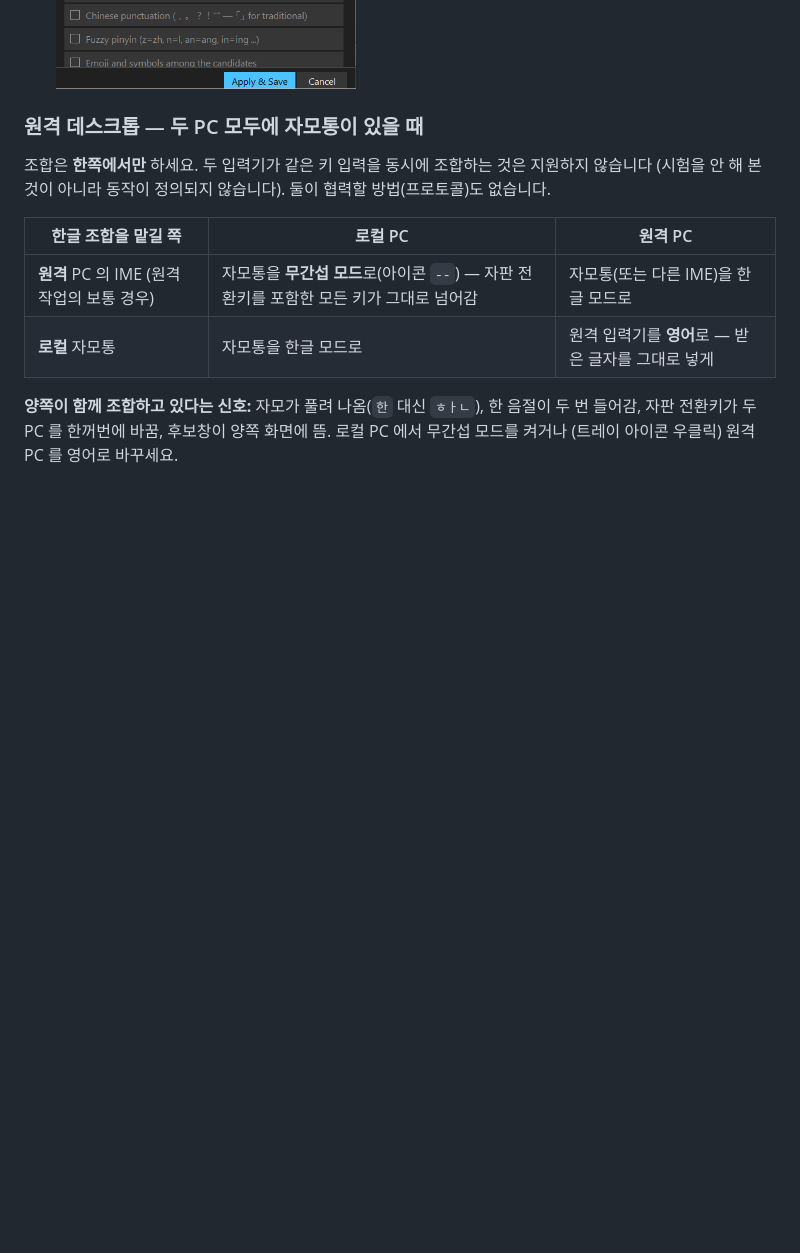
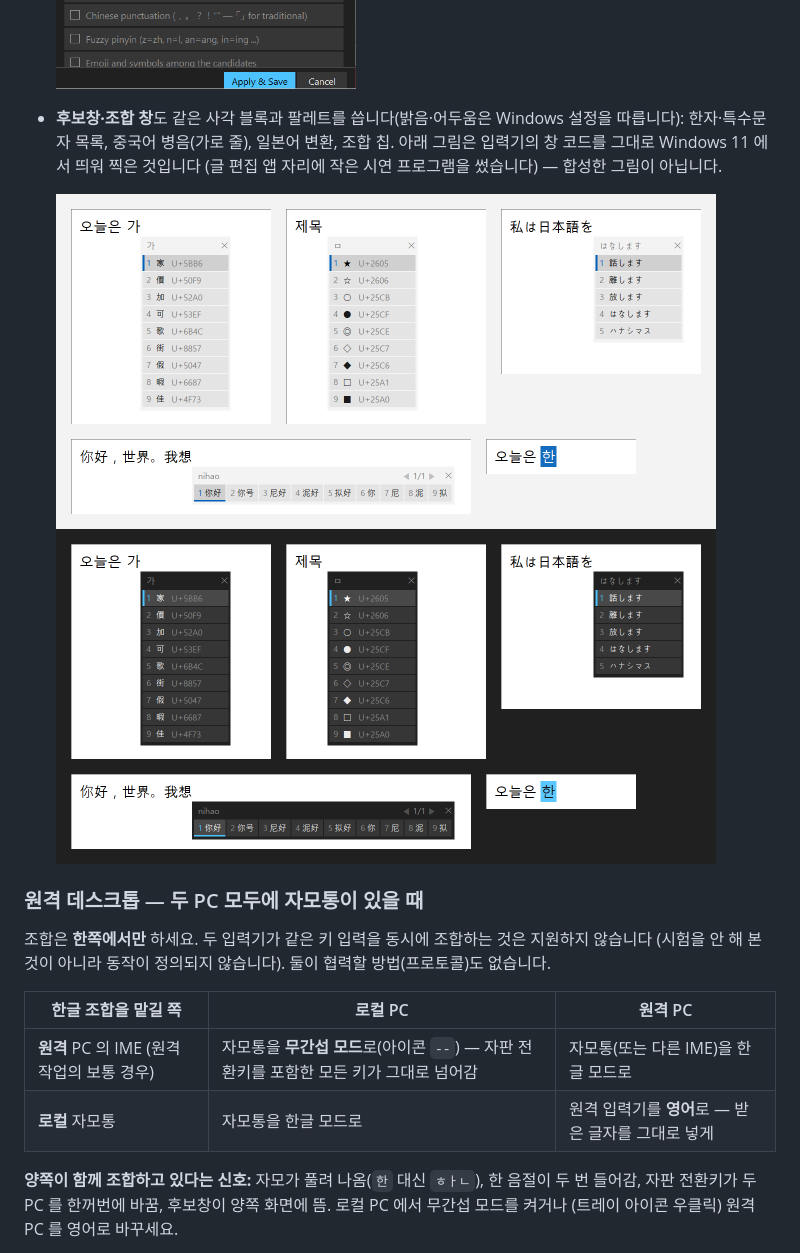
Before and after one commit to rubidus-api/jamotong_ime, a Markdown page: README.ko.md, the part around the change. Rendered like a GitHub page; pictures changed too: images/popups-dark.png (added), images/popups-light.png (added); blank space fills up the shorter version.

Commit message:
Candidate and composition windows as square blocks (settings palette); README popup screenshots
Work: W-20261112-0800
Refs: none

```diff
--- a/README.ko.md
+++ b/README.ko.md
@@ -165,6 +165,15 @@ MSI 가 지웁니다.
     <img src="images/settings-light.png" alt="설정 창, 밝은 테마" width="300">
     <img src="images/settings-scrolled.png" alt="단축키·IME 옵션 구역으로 내린 설정 창" width="300">
     <img src="images/settings-dark.png" alt="설정 창, 어두운 테마" width="300">
+  </p>
+
+- **후보창·조합 창**도 같은 사각 블록과 팔레트를 씁니다(밝음·어두움은 Windows 설정을 따릅니다): 한자·특수문자 목록,
+  중국어 병음(가로 줄), 일본어 변환, 조합 칩. 아래 그림은 입력기의 창 코드를 그대로 Windows 11 에서 띄워 찍은 것입니다
+  (글 편집 앱 자리에 작은 시연 프로그램을 썼습니다) — 합성한 그림이 아닙니다.
+
+  <p>
+    <img src="images/popups-light.png" alt="후보창, 밝은 테마: 한자·특수문자·일본어·중국어 병음·조합 칩" width="660">
+    <img src="images/popups-dark.png" alt="후보창, 어두운 테마" width="660">
   </p>
 
 ### 원격 데스크톱 — 두 PC 모두에 자모통이 있을 때
```
Also changed, not shown: CHANGELOG.md (+4 -0 lines), README.md (+10 -0 lines), 2 other files.
